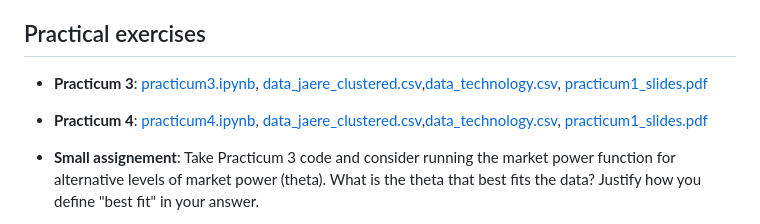
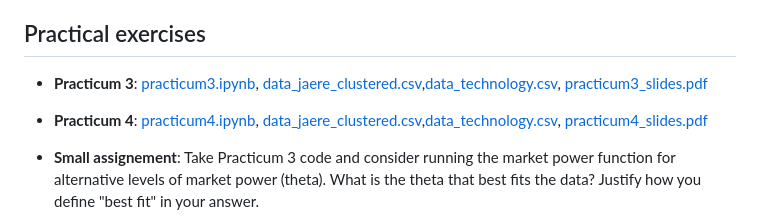
Before and after one commit to mreguant/em-course, a Markdown page: menu2.md, the part around the change. Rendered like a GitHub page.

```diff
--- a/menu2.md
+++ b/menu2.md
@@ -17,8 +17,8 @@ In the practical session, we will get familiar with a dataset of electricity mar
 
 ## Practical exercises
 
-* **Practicum 3**: [practicum3.ipynb](/materials/day2/practicum3.ipynb), [data\_jaere\_clustered.csv](/materials/day1/data_jaere_clustered.csv),[data_technology.csv](/materials/day1/data_technology.csv), [practicum1_slides.pdf](/materials/day2/practicum3_slides.pdf)
-* **Practicum 4**: [practicum4.ipynb](/materials/day2/practicum4.ipynb), [data\_jaere\_clustered.csv](/materials/day1/data_jaere_clustered.csv),[data_technology.csv](/materials/day1/data_technology.csv), [practicum1_slides.pdf](/materials/day2/practicum4_slides.pdf)
+* **Practicum 3**: [practicum3.ipynb](/materials/day2/practicum3.ipynb), [data\_jaere\_clustered.csv](/materials/day1/data_jaere_clustered.csv),[data_technology.csv](/materials/day1/data_technology.csv), [practicum3_slides.pdf](/materials/day2/practicum3_slides.pdf)
+* **Practicum 4**: [practicum4.ipynb](/materials/day2/practicum4.ipynb), [data\_jaere\_clustered.csv](/materials/day1/data_jaere_clustered.csv),[data_technology.csv](/materials/day1/data_technology.csv), [practicum4_slides.pdf](/materials/day2/practicum4_slides.pdf)
 
 * **Small assignement**: Take Practicum 3 code and consider running the market power function for alternative levels of market power (theta). What is the theta that best fits the data? Justify how you define "best fit" in your answer.
 
```
Also changed, not shown: menu3.md (+2 -2 lines), menu4.md (+1 -1 lines).
